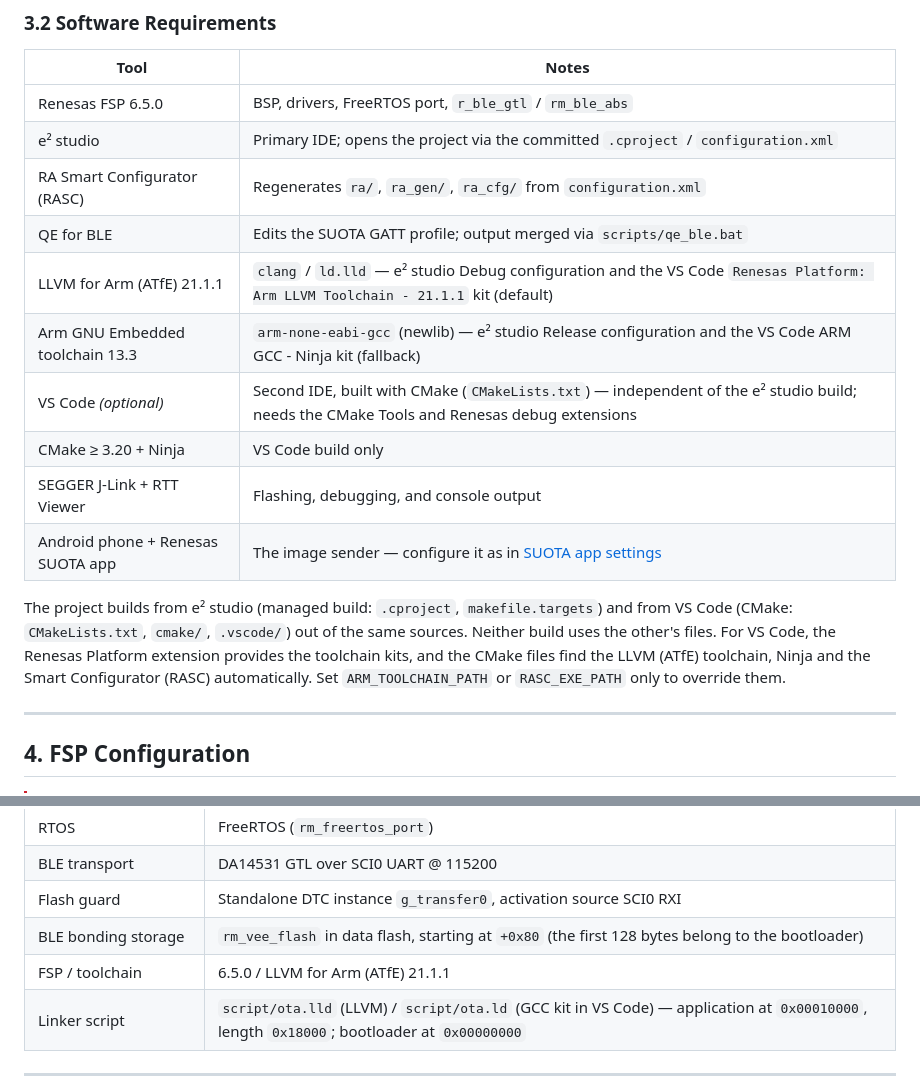
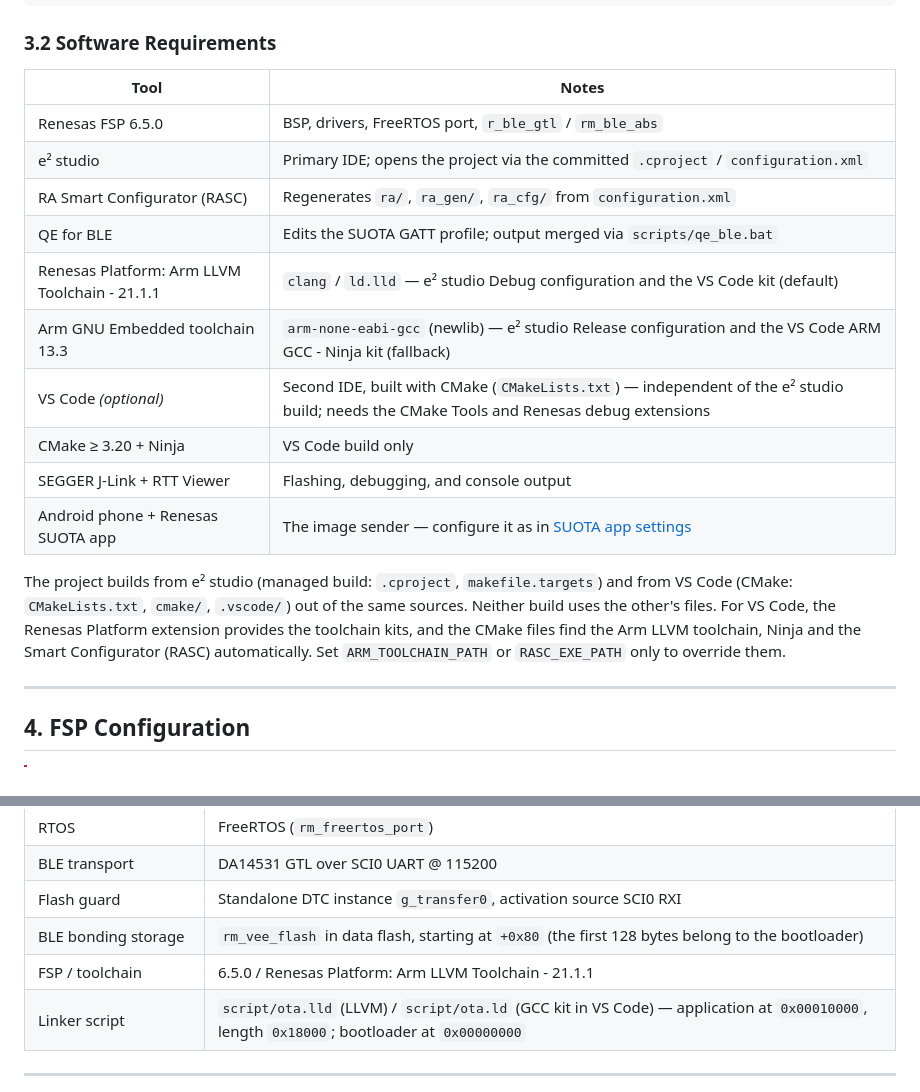
Before and after one commit to renesas/ota-firmware-update-over-ble, a Markdown page: README.md, 2 parts joined by grey strips. GitHub-like rendering.

Commit message:
Remove setup-env scripts, use the Renesas Platform LLVM toolchain name" -m "Delete setup-env.cmd and setup-env.sh; the Renesas Platform extension provides the kits and the CMake files find the toolchain, Ninja and RASC automatically. Rename the toolchain to 'Renesas Platform: Arm LLVM Toolchain - 21.1.1' in the README.

```diff
--- a/README.md
+++ b/README.md
@@ -158,7 +158,7 @@ button S1), runs the trial health gate and writes diagnostics to SEGGER RTT.
 | e² studio | Primary IDE; opens the project via the committed `.cproject` / `configuration.xml` |
 | RA Smart Configurator (RASC) | Regenerates `ra/`, `ra_gen/`, `ra_cfg/` from `configuration.xml` |
 | QE for BLE | Edits the SUOTA GATT profile; output merged via `scripts/qe_ble.bat` |
-| LLVM for Arm (ATfE) 21.1.1 | `clang` / `ld.lld` — e² studio Debug configuration and the VS Code `Renesas Platform: Arm LLVM Toolchain - 21.1.1` kit (default) |
+| Renesas Platform: Arm LLVM Toolchain - 21.1.1 | `clang` / `ld.lld` — e² studio Debug configuration and the VS Code kit (default) |
 | Arm GNU Embedded toolchain 13.3 | `arm-none-eabi-gcc` (newlib) — e² studio Release configuration and the VS Code ARM GCC - Ninja kit (fallback) |
 | VS Code *(optional)* | Second IDE, built with CMake (`CMakeLists.txt`) — independent of the e² studio build; needs the CMake Tools and Renesas debug extensions |
 | CMake ≥ 3.20 + Ninja | VS Code build only |
@@ -168,7 +168,7 @@ button S1), runs the trial health gate and writes diagnostics to SEGGER RTT.
 The project builds from e² studio (managed build: `.cproject`, `makefile.targets`) and from VS Code
 (CMake: `CMakeLists.txt`, `cmake/`, `.vscode/`) out of the same sources. Neither build uses the other's
 files. For VS Code, the Renesas Platform extension provides the toolchain kits, and the CMake files
-find the LLVM (ATfE) toolchain, Ninja and the Smart Configurator (RASC) automatically. Set
+find the Arm LLVM toolchain, Ninja and the Smart Configurator (RASC) automatically. Set
 `ARM_TOOLCHAIN_PATH` or `RASC_EXE_PATH` only to override them.
 
 ---
@@ -191,7 +191,7 @@ find the LLVM (ATfE) toolchain, Ninja and the Smart Configurator (RASC) automati
 | BLE transport | DA14531 GTL over SCI0 UART @ 115200 |
 | Flash guard | Standalone DTC instance `g_transfer0`, activation source SCI0 RXI |
 | BLE bonding storage | `rm_vee_flash` in data flash, starting at `+0x80` (the first 128 bytes belong to the bootloader) |
-| FSP / toolchain | 6.5.0 / LLVM for Arm (ATfE) 21.1.1 |
+| FSP / toolchain | 6.5.0 / Renesas Platform: Arm LLVM Toolchain - 21.1.1 |
 | Linker script | `script/ota.lld` (LLVM) / `script/ota.ld` (GCC kit in VS Code) — application at `0x00010000`, length `0x18000`; bootloader at `0x00000000` |
 
 ---
```
